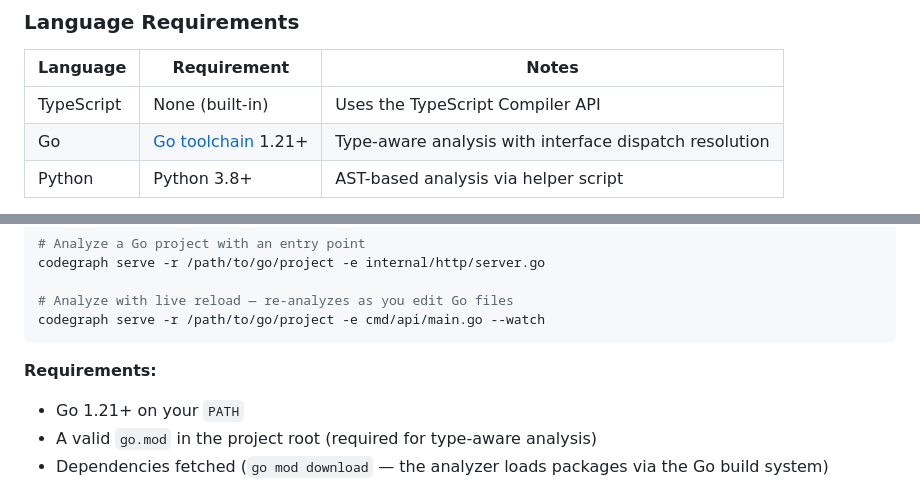
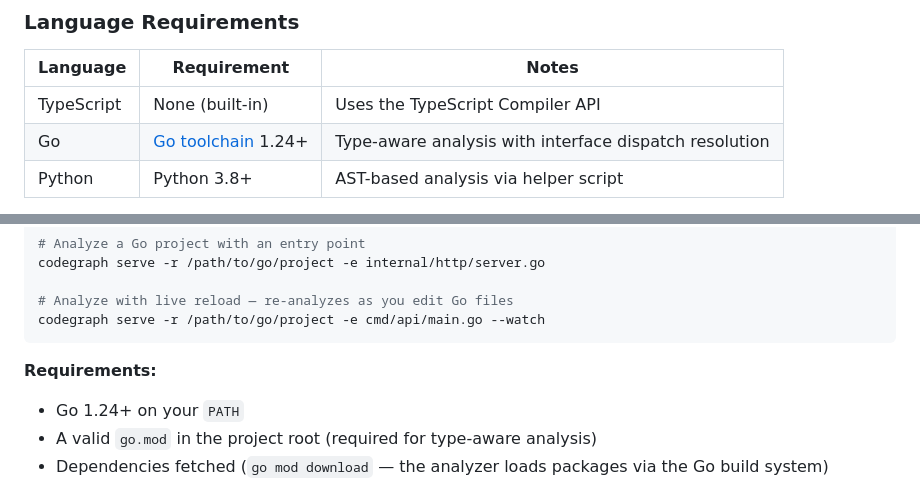
Before and after one commit to lemonberrylabs/codegraph, a Markdown page: README.md, 2 parts joined by grey strips. Drawn GitHub-style.

````diff
--- a/README.md
+++ b/README.md
@@ -23,7 +23,7 @@ npx @lemonberrylabs/codegraph analyze
 | Language | Requirement | Notes |
 |---|---|---|
 | TypeScript | None (built-in) | Uses the TypeScript Compiler API |
-| Go | [Go toolchain](https://go.dev/dl/) 1.21+ | Type-aware analysis with interface dispatch resolution |
+| Go | [Go toolchain](https://go.dev/dl/) 1.24+ | Type-aware analysis with interface dispatch resolution |
 | Python | Python 3.8+ | AST-based analysis via helper script |
 
 > **Building from source?** The Go helper binary is not shipped in the repo. The CLI auto-builds it on first run using your local Go toolchain. You can also build it manually:
@@ -72,7 +72,7 @@ codegraph serve -r /path/to/go/project -e cmd/api/main.go --watch
 ```
 
 **Requirements:**
-- Go 1.21+ on your `PATH`
+- Go 1.24+ on your `PATH`
 - A valid `go.mod` in the project root (required for type-aware analysis)
 - Dependencies fetched (`go mod download` — the analyzer loads packages via the Go build system)
 
````
